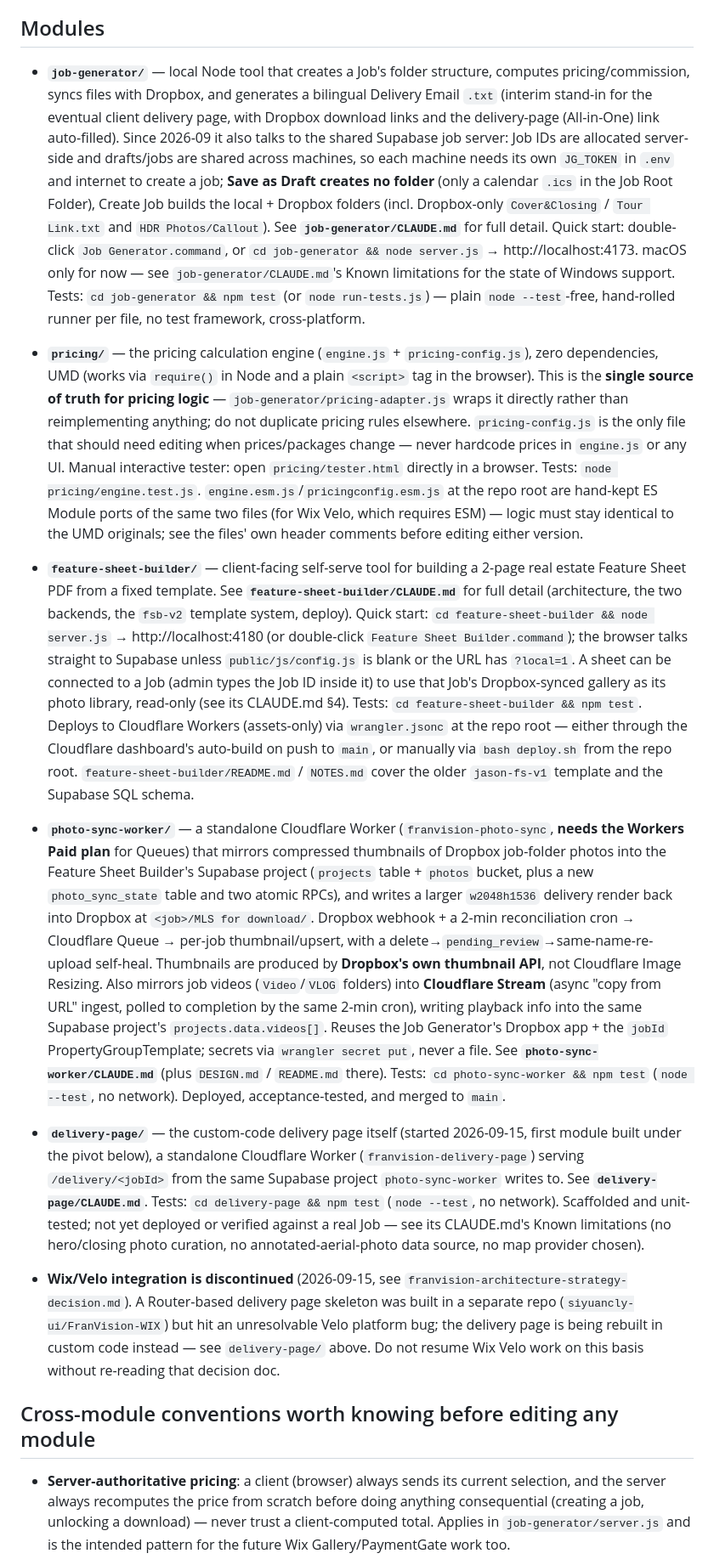
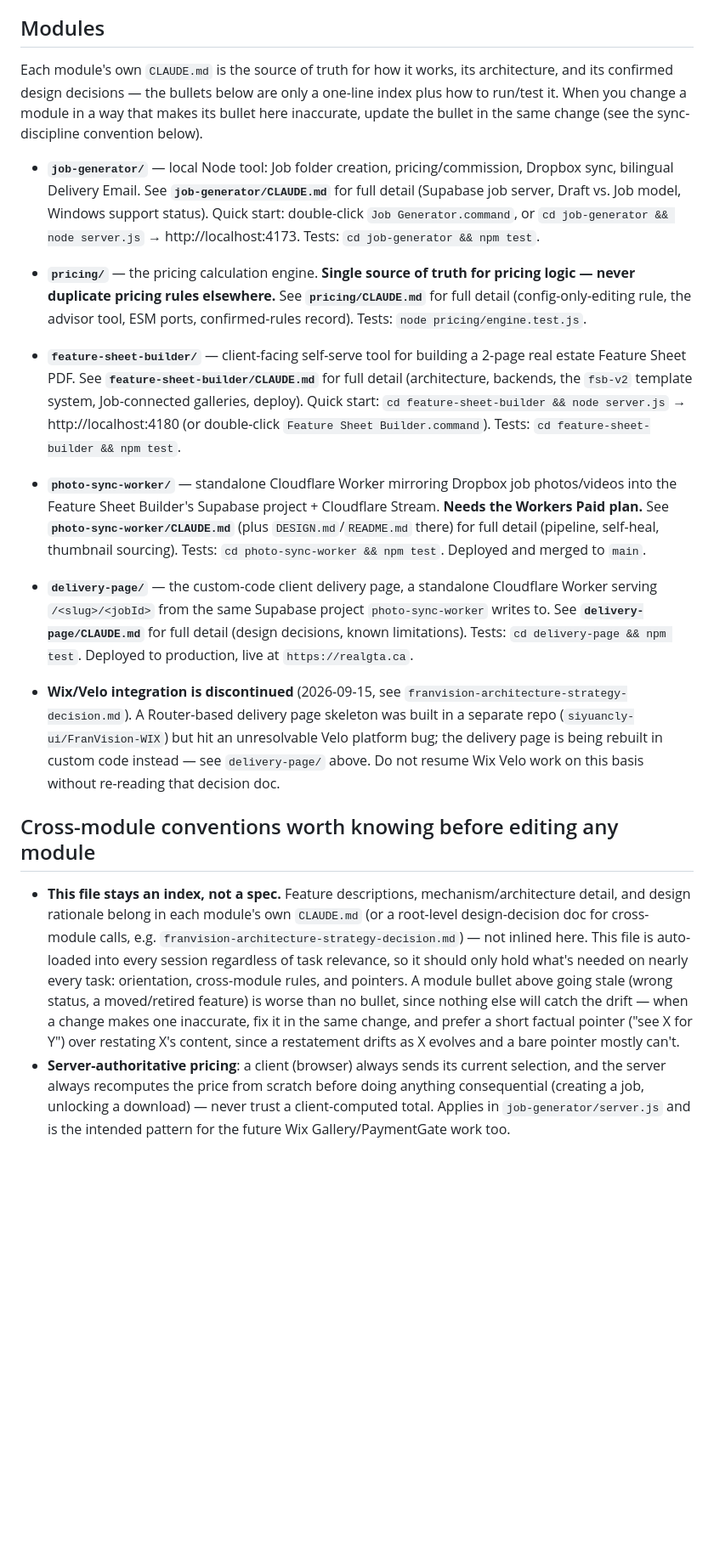
Before and after one commit to siyuancly-ui/FranVision, a Markdown page: CLAUDE.md, the part around the change. Shown at 85% size. Rendered like a GitHub page; blank space fills up the shorter version.

Commit message:
docs: root CLAUDE.md — trim module bullets to short index pointers, detail lives in each module's own CLAUDE.md
Adds a meta-rule under cross-module conventions: this file stays an
index (loaded into every session regardless of relevance), feature/
architecture detail belongs in each module's CLAUDE.md instead.

Co-Authored-By: Claude Sonnet 5 <noreply@anthropic.com>
Claude-Session: https://claude.ai/code/session_01RzRexYrZbFUwxeiSTH9DzW

```diff
--- a/CLAUDE.md
+++ b/CLAUDE.md
@@ -10,20 +10,23 @@ There is no root build system (no root `package.json`) — each module below is
 
 ## Modules
 
-- **`job-generator/`** — local Node tool that creates a Job's folder structure, computes pricing/commission, syncs files with Dropbox, and generates a bilingual Delivery Email `.txt` (interim stand-in for the eventual client delivery page, with Dropbox download links and the delivery-page (All-in-One) link auto-filled). Since 2026-09 it also talks to the shared Supabase job server: Job IDs are allocated server-side and drafts/jobs are shared across machines, so each machine needs its own `JG_TOKEN` in `.env` and internet to create a job; **Save as Draft creates no folder** (only a calendar `.ics` in the Job Root Folder), Create Job builds the local + Dropbox folders (incl. Dropbox-only `Cover&Closing` / `Tour Link.txt` and `HDR Photos/Callout`). See **`job-generator/CLAUDE.md`** for full detail. Quick start: double-click `Job Generator.command`, or `cd job-generator && node server.js` → http://localhost:4173. macOS only for now — see `job-generator/CLAUDE.md`'s Known limitations for the state of Windows support. Tests: `cd job-generator && npm test` (or `node run-tests.js`) — plain `node --test`-free, hand-rolled runner per file, no test framework, cross-platform.
+Each module's own `CLAUDE.md` is the source of truth for how it works, its architecture, and its confirmed design decisions — the bullets below are only a one-line index plus how to run/test it. When you change a module in a way that makes its bullet here inaccurate, update the bullet in the same change (see the sync-discipline convention below).
 
-- **`pricing/`** — the pricing calculation engine (`engine.js` + `pricing-config.js`), zero dependencies, UMD (works via `require()` in Node and a plain `<script>` tag in the browser). This is the **single source of truth for pricing logic** — `job-generator/pricing-adapter.js` wraps it directly rather than reimplementing anything; do not duplicate pricing rules elsewhere. `pricing-config.js` is the only file that should need editing when prices/packages change — never hardcode prices in `engine.js` or any UI. Manual interactive tester: open `pricing/tester.html` directly in a browser. Tests: `node pricing/engine.test.js`. `engine.esm.js`/`pricingconfig.esm.js` at the repo root are hand-kept ES Module ports of the same two files (for Wix Velo, which requires ESM) — logic must stay identical to the UMD originals; see the files' own header comments before editing either version.
+- **`job-generator/`** — local Node tool: Job folder creation, pricing/commission, Dropbox sync, bilingual Delivery Email. See **`job-generator/CLAUDE.md`** for full detail (Supabase job server, Draft vs. Job model, Windows support status). Quick start: double-click `Job Generator.command`, or `cd job-generator && node server.js` → http://localhost:4173. Tests: `cd job-generator && npm test`.
 
-- **`feature-sheet-builder/`** — client-facing self-serve tool for building a 2-page real estate Feature Sheet PDF from a fixed template. See **`feature-sheet-builder/CLAUDE.md`** for full detail (architecture, the two backends, the `fsb-v2` template system, deploy). Quick start: `cd feature-sheet-builder && node server.js` → http://localhost:4180 (or double-click `Feature Sheet Builder.command`); the browser talks straight to Supabase unless `public/js/config.js` is blank or the URL has `?local=1`. A sheet can be connected to a Job (admin types the Job ID inside it) to use that Job's Dropbox-synced gallery as its photo library, read-only (see its CLAUDE.md §4). Tests: `cd feature-sheet-builder && npm test`. Deploys to Cloudflare Workers (assets-only) via `wrangler.jsonc` at the repo root — either through the Cloudflare dashboard's auto-build on push to `main`, or manually via `bash deploy.sh` from the repo root. `feature-sheet-builder/README.md` / `NOTES.md` cover the older `jason-fs-v1` template and the Supabase SQL schema.
+- **`pricing/`** — the pricing calculation engine. **Single source of truth for pricing logic — never duplicate pricing rules elsewhere.** See **`pricing/CLAUDE.md`** for full detail (config-only-editing rule, the advisor tool, ESM ports, confirmed-rules record). Tests: `node pricing/engine.test.js`.
 
-- **`photo-sync-worker/`** — a standalone Cloudflare Worker (`franvision-photo-sync`, **needs the Workers Paid plan** for Queues) that mirrors compressed thumbnails of Dropbox job-folder photos into the Feature Sheet Builder's Supabase project (`projects` table + `photos` bucket, plus a new `photo_sync_state` table and two atomic RPCs), and writes a larger `w2048h1536` delivery render back into Dropbox at `<job>/MLS for download/`. Dropbox webhook + a 2-min reconciliation cron → Cloudflare Queue → per-job thumbnail/upsert, with a delete→`pending_review`→same-name-re-upload self-heal. Thumbnails are produced by **Dropbox's own thumbnail API**, not Cloudflare Image Resizing. Also mirrors job videos (`Video`/`VLOG` folders) into **Cloudflare Stream** (async "copy from URL" ingest, polled to completion by the same 2-min cron), writing playback info into the same Supabase project's `projects.data.videos[]`. Reuses the Job Generator's Dropbox app + the `jobId` PropertyGroupTemplate; secrets via `wrangler secret put`, never a file. See **`photo-sync-worker/CLAUDE.md`** (plus `DESIGN.md` / `README.md` there). Tests: `cd photo-sync-worker && npm test` (`node --test`, no network). Deployed, acceptance-tested, and merged to `main`.
+- **`feature-sheet-builder/`** — client-facing self-serve tool for building a 2-page real estate Feature Sheet PDF. See **`feature-sheet-builder/CLAUDE.md`** for full detail (architecture, backends, the `fsb-v2` template system, Job-connected galleries, deploy). Quick start: `cd feature-sheet-builder && node server.js` → http://localhost:4180 (or double-click `Feature Sheet Builder.command`). Tests: `cd feature-sheet-builder && npm test`.
 
-- **`delivery-page/`** — the custom-code delivery page itself (started 2026-09-15, first module built under the pivot below), a standalone Cloudflare Worker (`franvision-delivery-page`) serving `/delivery/<jobId>` from the same Supabase project `photo-sync-worker` writes to. See **`delivery-page/CLAUDE.md`**. Tests: `cd delivery-page && npm test` (`node --test`, no network). Scaffolded and unit-tested; not yet deployed or verified against a real Job — see its CLAUDE.md's Known limitations (no hero/closing photo curation, no annotated-aerial-photo data source, no map provider chosen).
+- **`photo-sync-worker/`** — standalone Cloudflare Worker mirroring Dropbox job photos/videos into the Feature Sheet Builder's Supabase project + Cloudflare Stream. **Needs the Workers Paid plan.** See **`photo-sync-worker/CLAUDE.md`** (plus `DESIGN.md`/`README.md` there) for full detail (pipeline, self-heal, thumbnail sourcing). Tests: `cd photo-sync-worker && npm test`. Deployed and merged to `main`.
+
+- **`delivery-page/`** — the custom-code client delivery page, a standalone Cloudflare Worker serving `/<slug>/<jobId>` from the same Supabase project `photo-sync-worker` writes to. See **`delivery-page/CLAUDE.md`** for full detail (design decisions, known limitations). Tests: `cd delivery-page && npm test`. Deployed to production, live at `https://realgta.ca`.
 
 - **Wix/Velo integration is discontinued** (2026-09-15, see `franvision-architecture-strategy-decision.md`). A Router-based delivery page skeleton was built in a separate repo (`siyuancly-ui/FranVision-WIX`) but hit an unresolvable Velo platform bug; the delivery page is being rebuilt in custom code instead — see `delivery-page/` above. Do not resume Wix Velo work on this basis without re-reading that decision doc.
 
 ## Cross-module conventions worth knowing before editing any module
 
+- **This file stays an index, not a spec.** Feature descriptions, mechanism/architecture detail, and design rationale belong in each module's own `CLAUDE.md` (or a root-level design-decision doc for cross-module calls, e.g. `franvision-architecture-strategy-decision.md`) — not inlined here. This file is auto-loaded into every session regardless of task relevance, so it should only hold what's needed on nearly every task: orientation, cross-module rules, and pointers. A module bullet above going stale (wrong status, a moved/retired feature) is worse than no bullet, since nothing else will catch the drift — when a change makes one inaccurate, fix it in the same change, and prefer a short factual pointer ("see X for Y") over restating X's content, since a restatement drifts as X evolves and a bare pointer mostly can't.
 - **Server-authoritative pricing**: a client (browser) always sends its current selection, and the server always recomputes the price from scratch before doing anything consequential (creating a job, unlocking a download) — never trust a client-computed total. Applies in `job-generator/server.js` and is the intended pattern for the future Wix Gallery/PaymentGate work too.
 - **Zero-dependency-by-default philosophy**: `pricing/` and (until 2026-09-06) `job-generator/` had no npm dependencies at all — plain Node built-ins only, UMD modules loadable by both Node and a browser `<script>` tag. `job-generator/` broke this once, deliberately, to add the `dropbox` SDK (no reasonable way to drive Dropbox's chunked-upload API without it) — see `job-generator/CLAUDE.md`.
 - **Real credentials never enter this repo.** `.gitignore` excludes every module's `.env`; each module that needs secrets ships a `.env.example` documenting the required keys with no real values.
```
